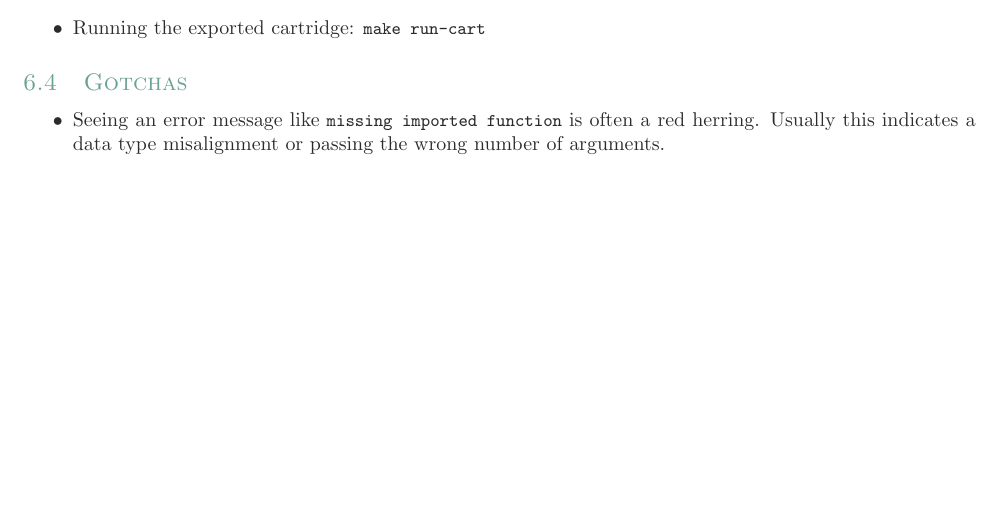
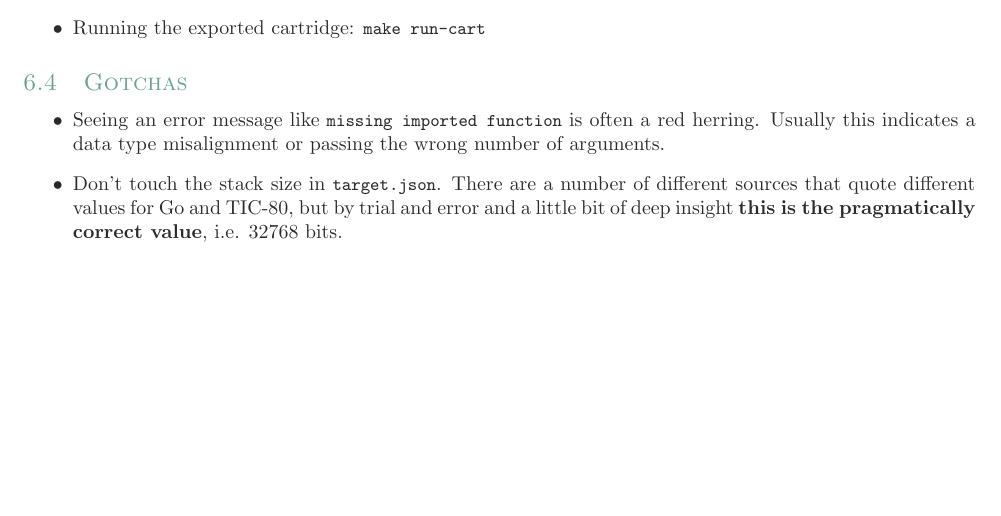
Before and after one commit to fjebaker/global-game-jam-2023, a LaTeX paper (notes/notes.tex): part of page 11 of 11, cut so that both start at the same text. Compiled offline with pdfLaTeX.

Commit message:
feat(notes): added gotchas and some more on imports

```diff
--- a/notes/notes.tex
+++ b/notes/notes.tex
@@ -1156,6 +1156,7 @@ save assets.wasmp
 
 \begin{itemize}
     \item Seeing an error message like \lstinline|missing imported function| is often a red herring. Usually this indicates a data type misalignment or passing the wrong number of arguments.
+    \item Don't touch the stack size in \lstinline|target.json|. There are a number of different sources that quote different values for Go and TIC-80, but by trial and error and a little bit of deep insight \textbf{this is the pragmatically correct value}, i.e. 32768 bits.
 \end{itemize}
 
 \end{document}
```
Also changed, not shown: notes/notes.pdf.
